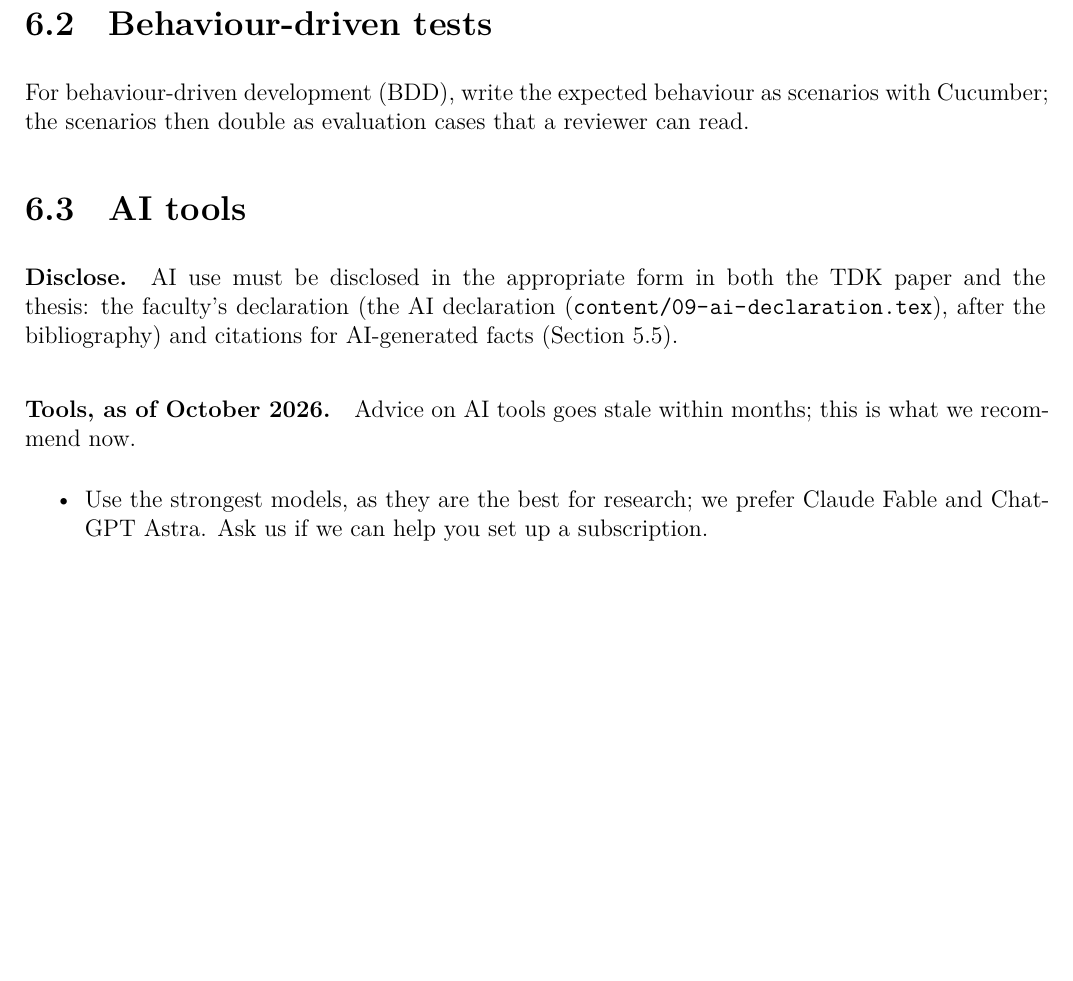
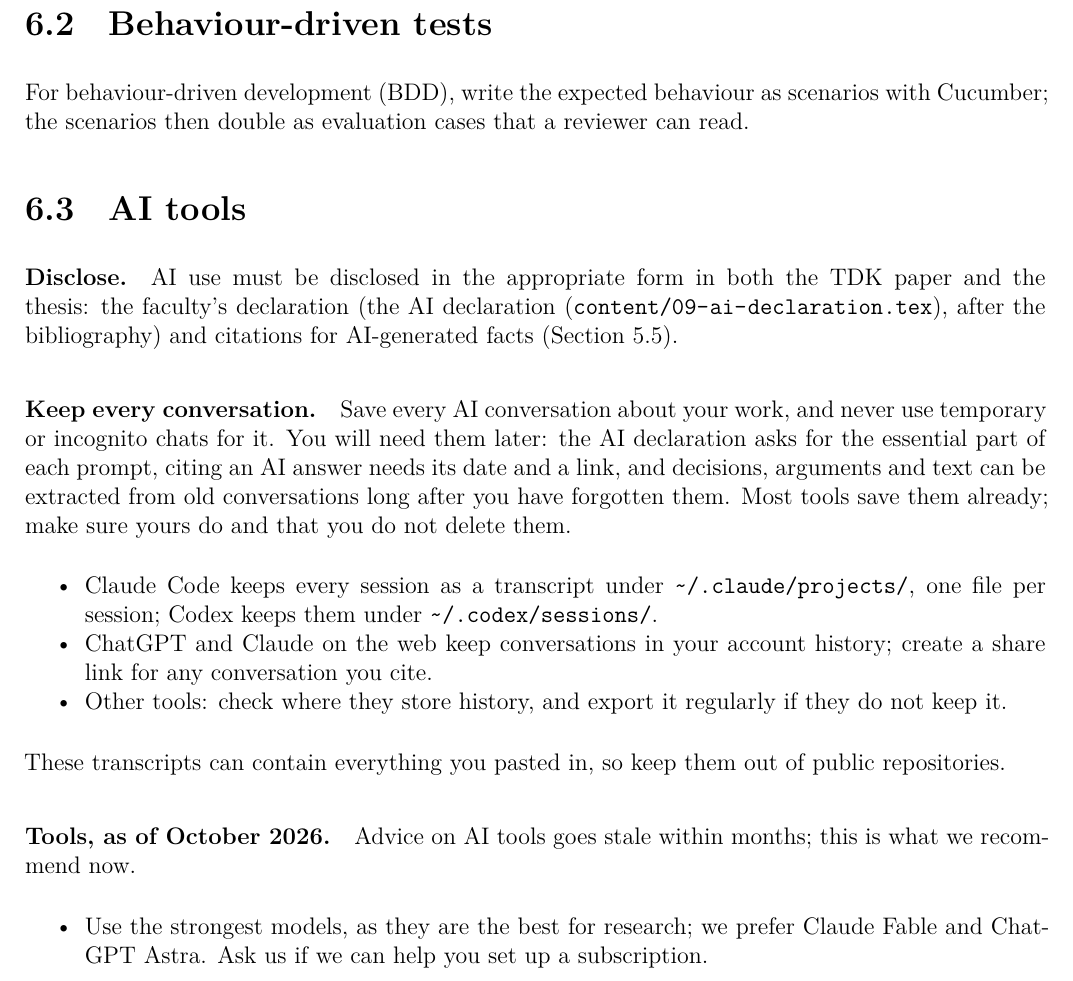
Before and after one commit to BlackLight54/tdk-paper-template, a LaTeX thesis (guide.tex, which reads guide/06-code-tools-ai.tex): part of page 20 of 55, cut so that both start at the same text, the shorter picture padded with empty space. Compiled offline with XeLaTeX.

Commit message:
Tell students to keep every AI conversation
The AI declaration asks for the essential part of each prompt, AI
citations need the date and a link, and decisions and text can be
recovered from old conversations later, but only if they still exist.
The guide's AI section now says to save every conversation and never
use temporary chats. It says where Claude Code and Codex keep their
transcripts and that the web chats keep account history with share
links, and it says to keep transcripts out of public repositories.

Co-Authored-By: Claude Opus 5.5 <noreply@anthropic.com>

```diff
--- a/guide/06-code-tools-ai.tex
+++ b/guide/06-code-tools-ai.tex
@@ -31,6 +31,14 @@ For behaviour-driven development (BDD), write the expected behaviour as scenario
 \section{AI tools}\label{app:code:ai}
 \paragraph{Disclose.} AI use must be disclosed in the appropriate form in both the TDK paper and the thesis: the faculty's declaration (\tplref{aidecl}, after the bibliography) and citations for AI-generated facts (\cref{app:writing:ai}).
 
+\paragraph{Keep every conversation.} Save every AI conversation about your work, and never use temporary or incognito chats for it. You will need them later: the AI declaration asks for the essential part of each prompt, citing an AI answer needs its date and a link, and decisions, arguments and text can be extracted from old conversations long after you have forgotten them. Most tools save them already; make sure yours do and that you do not delete them.
+\begin{itemize}[noitemsep]
+  \item Claude Code keeps every session as a transcript under \path{~/.claude/projects/}, one file per session; Codex keeps them under \path{~/.codex/sessions/}.
+  \item ChatGPT and Claude on the web keep conversations in your account history; create a share link for any conversation you cite.
+  \item Other tools: check where they store history, and export it regularly if they do not keep it.
+\end{itemize}
+These transcripts can contain everything you pasted in, so keep them out of public repositories.
+
 \paragraph{Tools, as of October 2026.} Advice on AI tools goes stale within months; this is what we recommend now.
 \begin{itemize}
   \item Use the strongest models, as they are the best for research; we prefer Claude Fable and ChatGPT Astra. Ask us if we can help you set up a subscription.
```
